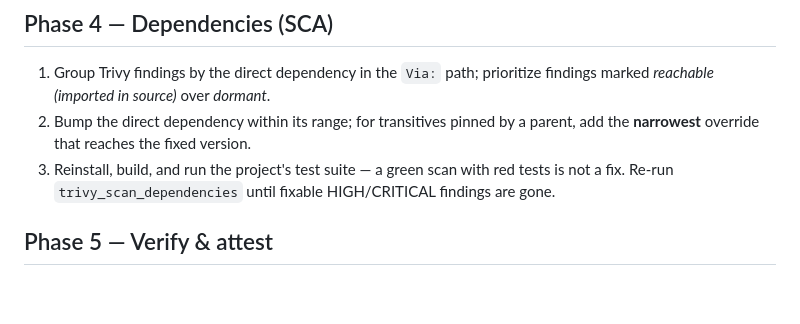
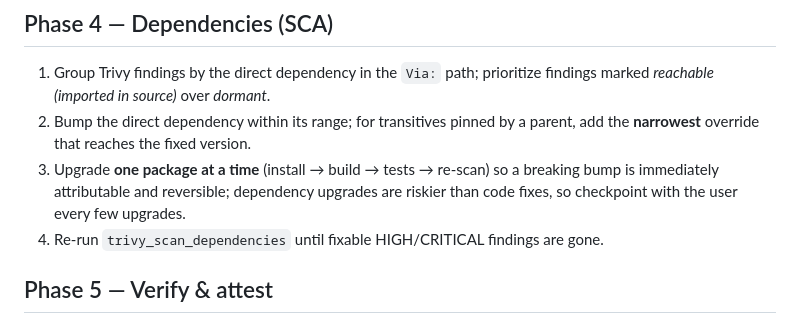
Before and after one commit to andrearaponi/bob-the-fixer, a Markdown page: skills/bob-securitysweep/SKILL.md, the part around the change. Drawn GitHub-style; blank space fills up the shorter version.

Commit message:
feat(skills): one-package-at-a-time + user checkpoints in securitysweep SCA phase
Salvaged from the user's hand-made bob-securedeps skill: upgrade one package
per cycle (attributable, reversible) and checkpoint with the user every few
upgrades — dependency bumps are riskier than code fixes.

Co-Authored-By: Claude Fable 5 <noreply@anthropic.com>

```diff
--- a/skills/bob-securitysweep/SKILL.md
+++ b/skills/bob-securitysweep/SKILL.md
@@ -37,7 +37,8 @@ Work in small batches, severity first:
 
 1. Group Trivy findings by the direct dependency in the `Via:` path; prioritize findings marked *reachable (imported in source)* over *dormant*.
 2. Bump the direct dependency within its range; for transitives pinned by a parent, add the **narrowest** override that reaches the fixed version.
-3. Reinstall, build, and run the project's test suite — a green scan with red tests is not a fix. Re-run `trivy_scan_dependencies` until fixable HIGH/CRITICAL findings are gone.
+3. Upgrade **one package at a time** (install → build → tests → re-scan) so a breaking bump is immediately attributable and reversible; dependency upgrades are riskier than code fixes, so checkpoint with the user every few upgrades.
+4. Re-run `trivy_scan_dependencies` until fixable HIGH/CRITICAL findings are gone.
 
 ## Phase 5 — Verify & attest
 
```
